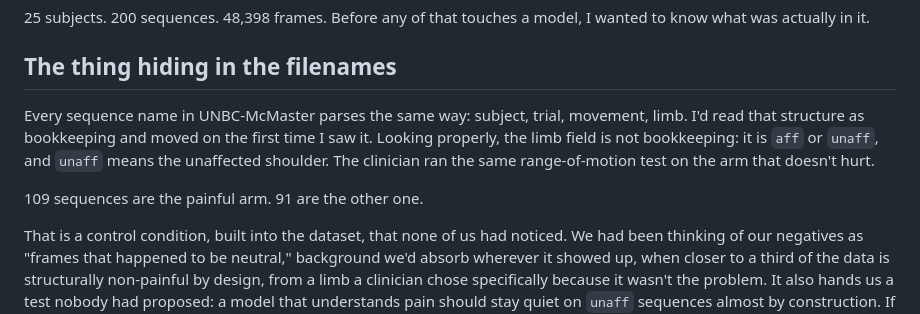
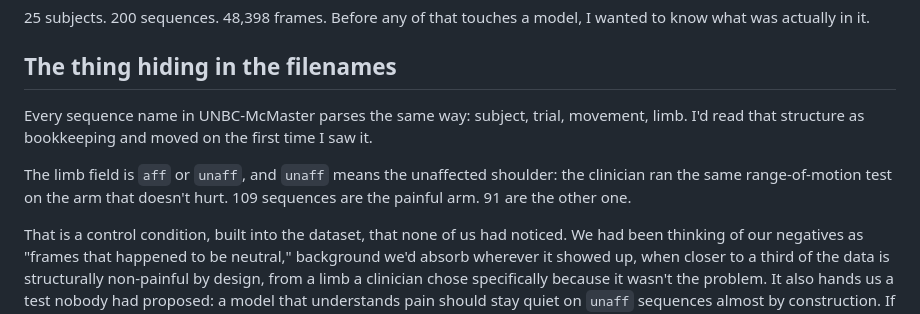
Before and after one commit to nayc-599/pulse_portfolio, a Markdown page: journal/posts/shape-of-pain.md, the part around the change. Rendered like a GitHub page.

Commit message:
Update journal

```diff
--- a/journal/posts/shape-of-pain.md
+++ b/journal/posts/shape-of-pain.md
@@ -22,9 +22,9 @@ Dataset access came through on Monday. The first thing I did was not train anyth
 
 ## The thing hiding in the filenames
 
-Every sequence name in UNBC-McMaster parses the same way: subject, trial, movement, limb. I'd read that structure as bookkeeping and moved on the first time I saw it. Looking properly, the limb field is not bookkeeping: it is `aff` or `unaff`, and `unaff` means the unaffected shoulder. The clinician ran the same range-of-motion test on the arm that doesn't hurt.
+Every sequence name in UNBC-McMaster parses the same way: subject, trial, movement, limb. I'd read that structure as bookkeeping and moved on the first time I saw it.
 
-109 sequences are the painful arm. 91 are the other one.
+The limb field is `aff` or `unaff`, and `unaff` means the unaffected shoulder: the clinician ran the same range-of-motion test on the arm that doesn't hurt. 109 sequences are the painful arm. 91 are the other one.
 
 That is a control condition, built into the dataset, that none of us had noticed. We had been thinking of our negatives as "frames that happened to be neutral," background we'd absorb wherever it showed up, when closer to a third of the data is structurally non-painful by design, from a limb a clinician chose specifically because it wasn't the problem. It also hands us a test nobody had proposed: a model that understands pain should stay quiet on `unaff` sequences almost by construction. If it doesn't, that's not noise to average out, that's the model reacting to the movement itself rather than the pain.
 
```
